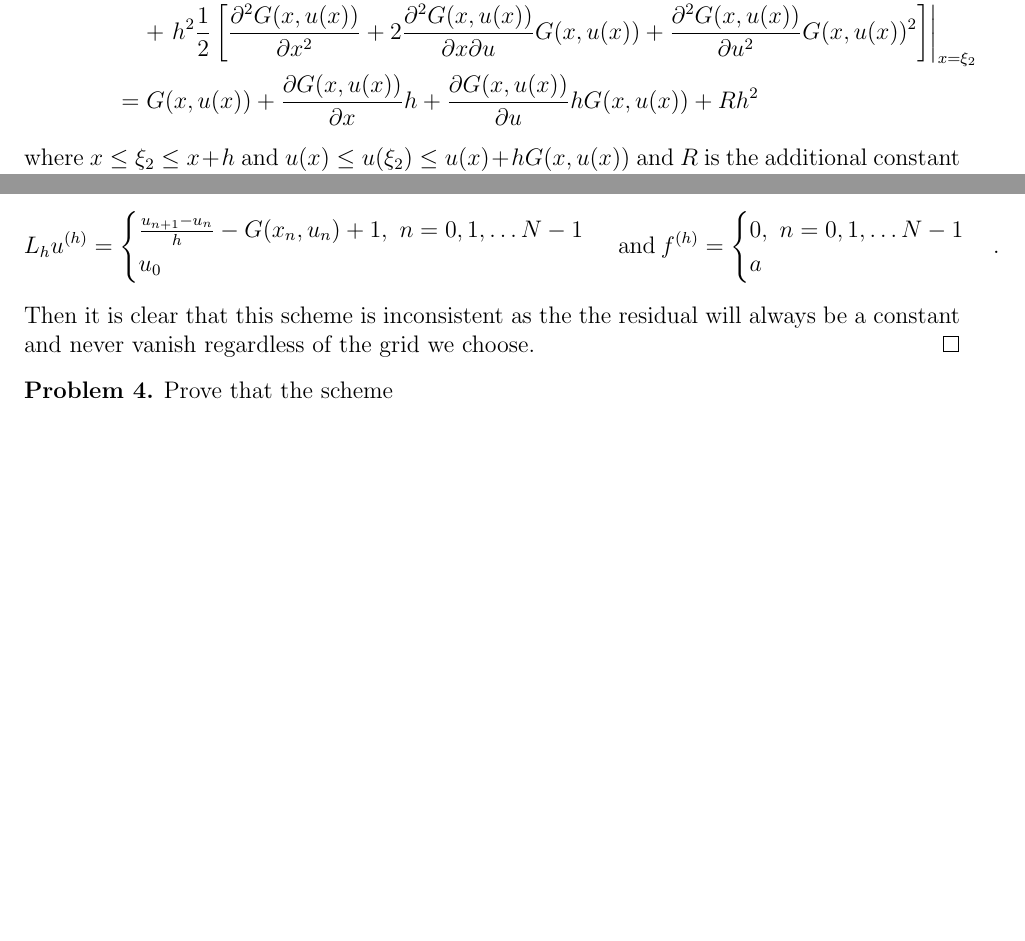
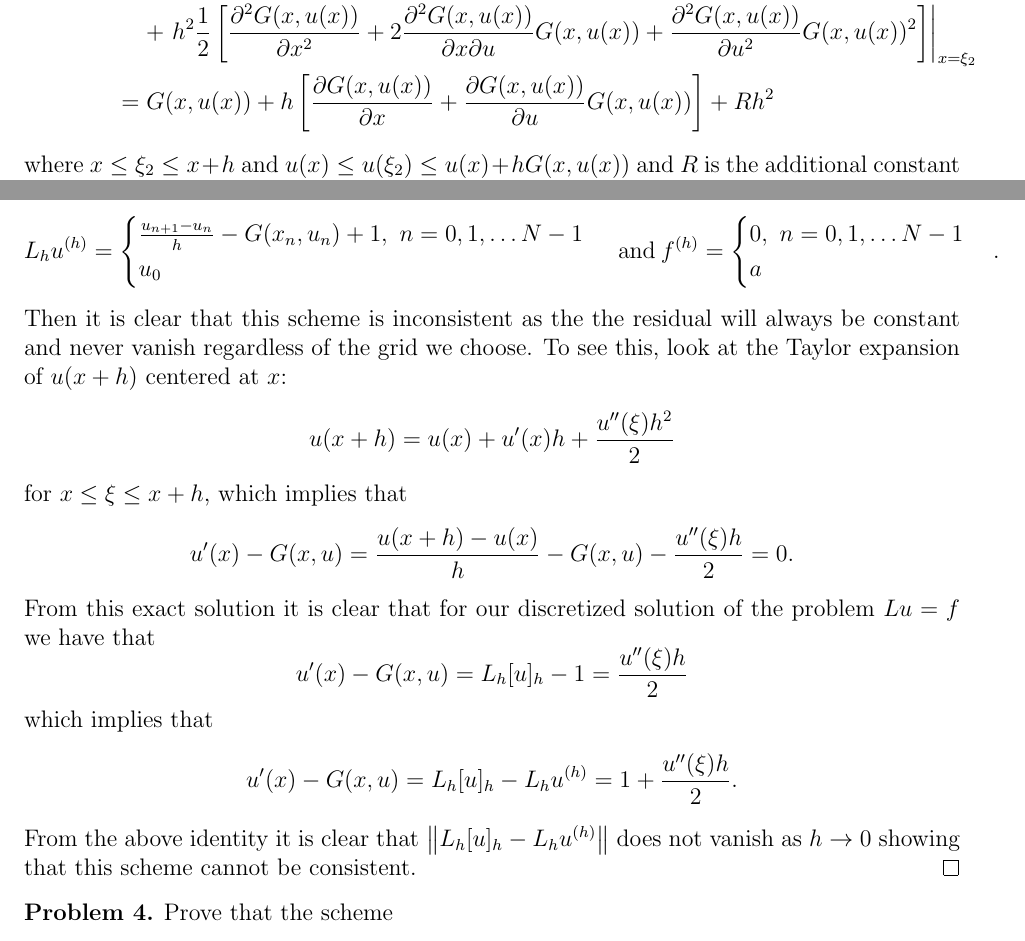
Before and after one commit to gammadistribution/gradschool, a LaTeX problem sheet (MATH635/homework/homework_9/homework_9.tex): two parts of pages 3 and 4 of 6, joined at a grey line, cut so that both start at the same text, the shorter picture padded with empty space. Compiled offline with pdfLaTeX.

Commit message:
Finished homework_9 for MATH635

```diff
--- a/MATH635/homework/homework_9/homework_9.tex
+++ b/MATH635/homework/homework_9/homework_9.tex
@@ -167,7 +167,7 @@
   \begin{align*}
     G(x_1, y_1) &= G(x, u(x)) + h\left[\frac{\partial G(x, u(x))}{\partial x} + \frac{\partial G(x, u(x))}{\partial u} G(x, u(x))\right]\\
     &\phantom{=}\ + \left. h^2\frac{1}{2}\left[\frac{\partial^2 G(x, u(x))}{\partial x^2} + 2 \frac{\partial^2 G(x, u(x))}{\partial x \partial u}G(x, u(x)) + \frac{\partial ^2G(x, u(x))}{\partial u^2}G(x, u(x))^2\right] \right|_{x=\xi_2}\\
-    &= G(x, u(x)) + \frac{\partial G(x, u(x))}{\partial x} h + \frac{\partial G(x, u(x))}{\partial u} h G(x, u(x)) + R h^2
+    &= G(x, u(x)) + h\left[\frac{\partial G(x, u(x))}{\partial x} + \frac{\partial G(x, u(x))}{\partial u} G(x, u(x))\right] + R h^2
   \end{align*}
   where $x \leq \xi_2 \leq x + h$ and $u(x) \leq u(\xi_2) \leq u(x) + hG(x, u(x))$
   and $R$ is the additional constant of the second order term. From the above identity we can see that
@@ -230,7 +230,25 @@
       \end{cases}.
   \]
   Then it is clear that this scheme is inconsistent as the the residual will always
-  be a constant and never vanish regardless of the grid we choose.
+  be constant and never vanish regardless of the grid we choose. To see this, look at the
+  Taylor expansion of $u(x + h)$ centered at $x$:
+  \[
+    u(x + h) = u(x) + u^{\prime}(x) h + \frac{u^{\prime \prime}(\xi) h^2}{2}
+  \]
+  for $x \leq \xi \leq x+h$, which implies that
+  \[
+    u^{\prime}(x) - G(x, u) = \frac{u(x+h) - u(x)}{h} - G(x, u) - \frac{u^{\prime \prime}(\xi) h}{2} = 0.
+  \]
+  From this exact solution it is clear that for our discretized solution of the problem $Lu =f$ we have that
+  \[
+    u^{\prime}(x) - G(x, u) = L_h[u]_h - 1 = \frac{u^{\prime \prime}(\xi) h}{2}
+  \]
+  which implies that
+  \[
+    u^{\prime}(x) - G(x, u) = L_h[u]_h - L_h u^{(h)} = 1 + \frac{u^{\prime \prime}(\xi) h}{2}.
+  \]
+  From the above identity it is clear that $\norm{L_h[u]_h - L_h u^{(h)}}$ does
+  not vanish as $h\to 0$ showing that this scheme cannot be consistent.
 \end{proof}
 
 
```
Also changed, not shown: MATH635/homework/homework_9/homework_9.pdf.
